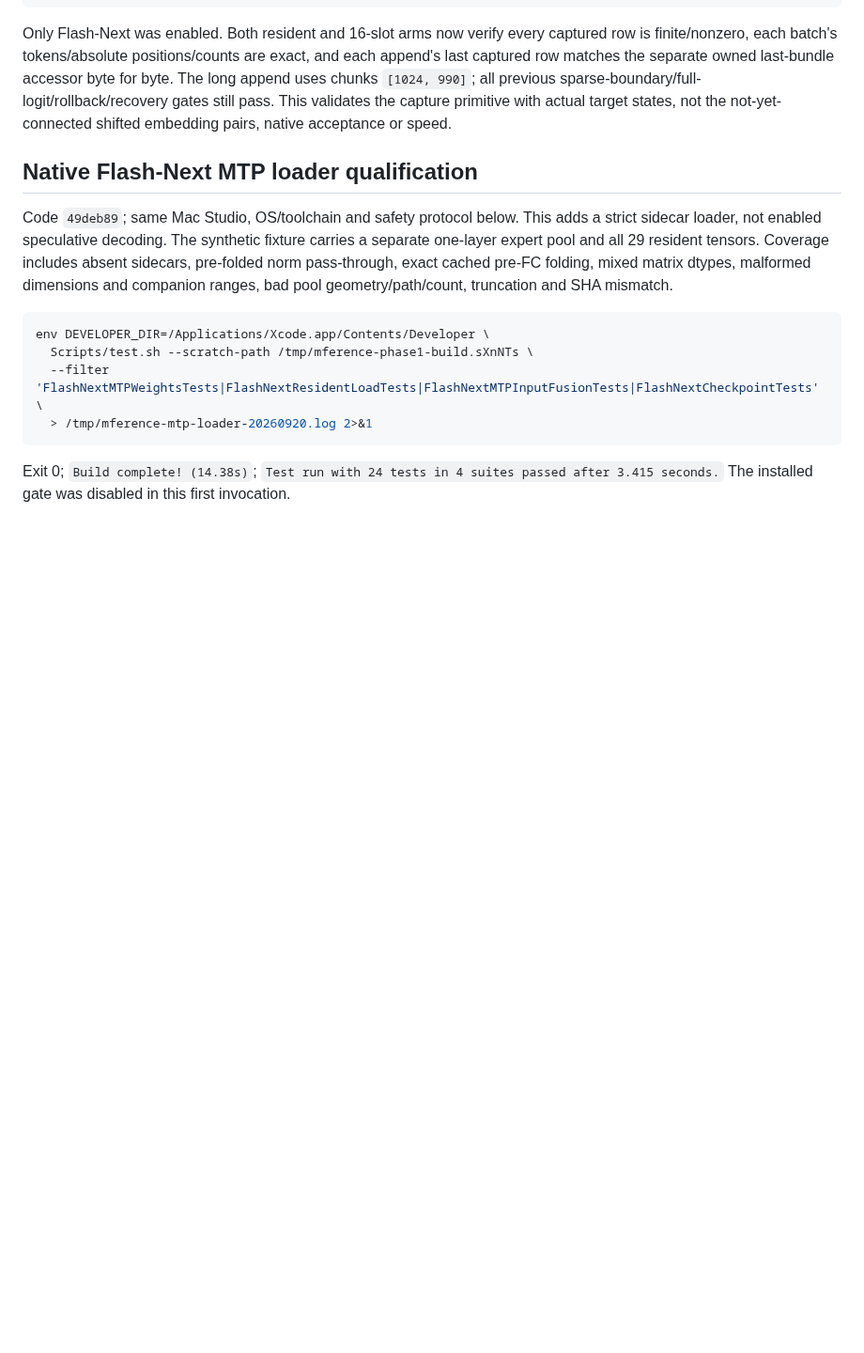
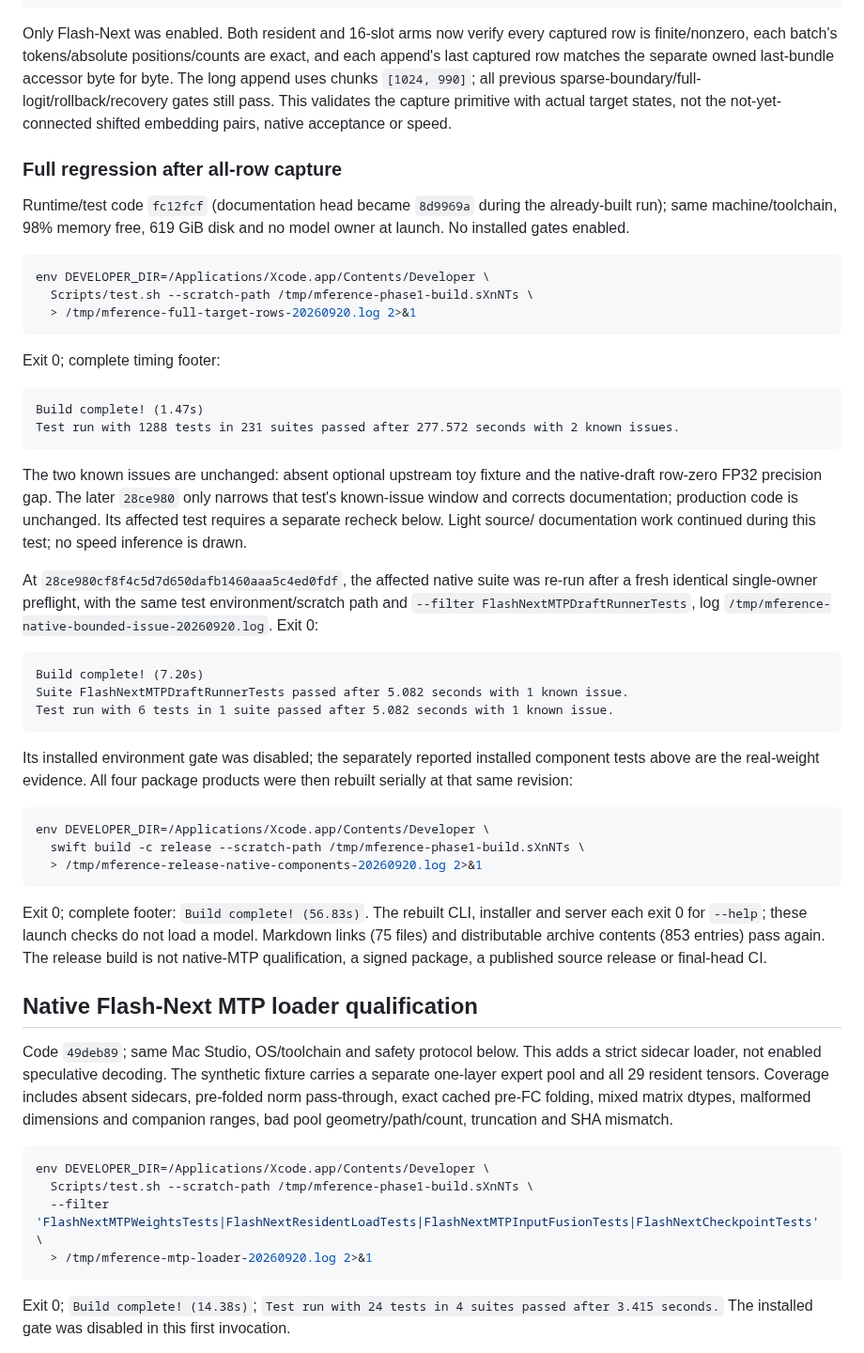
Before and after one commit to NeelM0906/Mference, a Markdown page: docs/RELEASE_VALIDATION_2026-09-20.md, the part around the change. Shown at 94% size. Rendered like a GitHub page; blank space fills up the shorter version.

Commit message:
Record final target-row regression and all-product release build

````diff
--- a/docs/RELEASE_VALIDATION_2026-09-20.md
+++ b/docs/RELEASE_VALIDATION_2026-09-20.md
@@ -268,6 +268,58 @@ last-bundle accessor byte for byte. The long append uses chunks `[1024, 990]`;
 all previous sparse-boundary/full-logit/rollback/recovery gates still pass.
 This validates the capture primitive with actual target states, not the
 not-yet-connected shifted embedding pairs, native acceptance or speed.
+
+### Full regression after all-row capture
+
+Runtime/test code `fc12fcf` (documentation head became `8d9969a` during the
+already-built run); same machine/toolchain, 98% memory free, 619 GiB disk and
+no model owner at launch. No installed gates enabled.
+
+```sh
+env DEVELOPER_DIR=/Applications/Xcode.app/Contents/Developer \
+  Scripts/test.sh --scratch-path /tmp/mference-phase1-build.sXnNTs \
+  > /tmp/mference-full-target-rows-20260920.log 2>&1
+```
+
+Exit 0; complete timing footer:
+
+```text
+Build complete! (1.47s)
+Test run with 1288 tests in 231 suites passed after 277.572 seconds with 2 known issues.
+```
+
+The two known issues are unchanged: absent optional upstream toy fixture and
+the native-draft row-zero FP32 precision gap. The later `28ce980` only narrows
+that test's known-issue window and corrects documentation; production code is
+unchanged. Its affected test requires a separate recheck below. Light source/
+documentation work continued during this test; no speed inference is drawn.
+
+At `28ce980cf8f4c5d7d650dafb1460aaa5c4ed0fdf`, the affected native suite was
+re-run after a fresh identical single-owner preflight, with the same test
+environment/scratch path and `--filter FlashNextMTPDraftRunnerTests`, log
+`/tmp/mference-native-bounded-issue-20260920.log`. Exit 0:
+
+```text
+Build complete! (7.20s)
+Suite FlashNextMTPDraftRunnerTests passed after 5.082 seconds with 1 known issue.
+Test run with 6 tests in 1 suite passed after 5.082 seconds with 1 known issue.
+```
+
+Its installed environment gate was disabled; the separately reported installed
+component tests above are the real-weight evidence. All four package products
+were then rebuilt serially at that same revision:
+
+```sh
+env DEVELOPER_DIR=/Applications/Xcode.app/Contents/Developer \
+  swift build -c release --scratch-path /tmp/mference-phase1-build.sXnNTs \
+  > /tmp/mference-release-native-components-20260920.log 2>&1
+```
+
+Exit 0; complete footer: `Build complete! (56.83s)`.
+The rebuilt CLI, installer and server each exit 0 for `--help`; these launch
+checks do not load a model. Markdown links (75 files) and distributable archive
+contents (853 entries) pass again. The release build is not native-MTP
+qualification, a signed package, a published source release or final-head CI.
 
 ## Native Flash-Next MTP loader qualification
 
````
